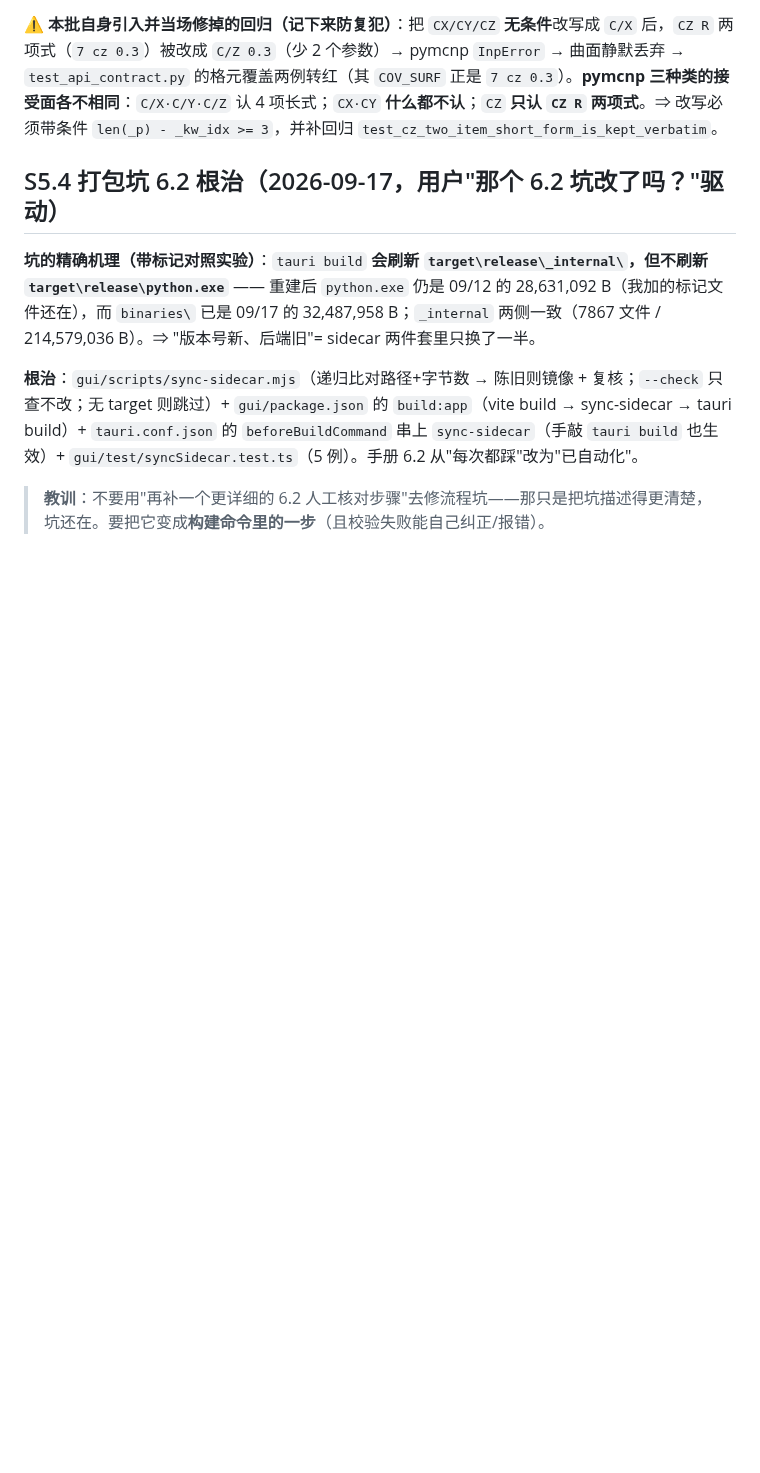
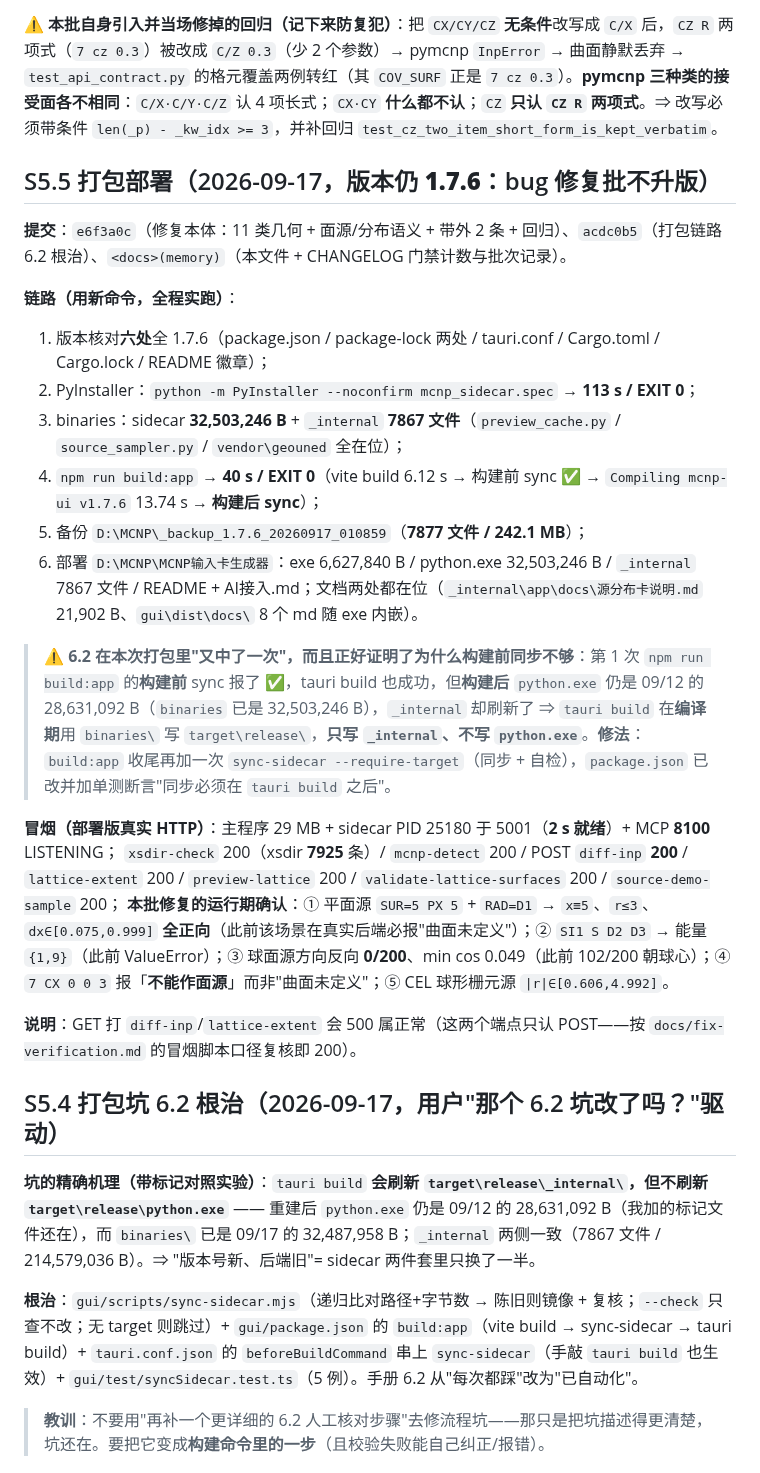
Before and after one commit to AnpiZhuo/MCNP-Input-Card-Generator, a Markdown page: PROJECT_MEMORY.md, the part around the change. GitHub-like rendering; blank space fills up the shorter version.

```diff
--- a/PROJECT_MEMORY.md
+++ b/PROJECT_MEMORY.md
@@ -99,6 +99,26 @@
 **门禁**：pytest **982 passed / 1 failed**（`test_meshtal_worker.py` GBK 环境失败，`git stash` 复核为既有）；vitest **644/0**（82 files）；tsc 两档 **0**；`vite build` **0**（已重建 `gui/dist`，网页端 1420 静态服务直接看到新包）。**运行期复验**：平面源 `x≡5`、`r≤3`、方向全正向；球面源反向 **0/200**；`SI1 S D2 D3` ⇒ 能量 `{1,9}`。
 
 **⚠️ 本批自身引入并当场修掉的回归（记下来防复犯）**：把 `CX/CY/CZ` **无条件**改写成 `C/X` 后，`CZ R` 两项式（`7 cz 0.3`）被改成 `C/Z 0.3`（少 2 个参数）→ pymcnp `InpError` → 曲面静默丢弃 → `test_api_contract.py` 的格元覆盖两例转红（其 `COV_SURF` 正是 `7 cz 0.3`）。**pymcnp 三种类的接受面各不相同**：`C/X·C/Y·C/Z` 认 4 项长式；`CX·CY` **什么都不认**；`CZ` **只认 `CZ R` 两项式**。⇒ 改写必须带条件 `len(_p) - _kw_idx >= 3`，并补回归 `test_cz_two_item_short_form_is_kept_verbatim`。
+
+## S5.5 打包部署（2026-09-17，**版本仍 1.7.6**：bug 修复批不升版）
+
+**提交**：`e6f3a0c`（修复本体：11 类几何 + 面源/分布语义 + 带外 2 条 + 回归）、`acdc0b5`（打包链路 6.2 根治）、`<docs>(memory)`（本文件 + CHANGELOG 门禁计数与批次记录）。
+
+**链路（用新命令，全程实跑）**：
+1. 版本核对**六处**全 1.7.6（package.json / package-lock 两处 / tauri.conf / Cargo.toml / Cargo.lock / README 徽章）；
+2. PyInstaller：`python -m PyInstaller --noconfirm mcnp_sidecar.spec` → **113 s / EXIT 0**；
+3. binaries：sidecar **32,503,246 B** + `_internal` **7867 文件**（`preview_cache.py` / `source_sampler.py` / `vendor\geouned` 全在位）；
+4. `npm run build:app` → **40 s / EXIT 0**（vite build 6.12 s → 构建前 sync ✅ → `Compiling mcnp-ui v1.7.6` 13.74 s → **构建后 sync**）；
+5. 备份 `D:\MCNP\_backup_1.7.6_20260917_010859`（**7877 文件 / 242.1 MB**）；
+6. 部署 `D:\MCNP\MCNP输入卡生成器`：exe 6,627,840 B / python.exe 32,503,246 B / `_internal` 7867 文件 / README + AI接入.md；文档两处都在位（`_internal\app\docs\源分布卡说明.md` 21,902 B、`gui\dist\docs\` 8 个 md 随 exe 内嵌）。
+
+> **⚠️ 6.2 在本次打包里"又中了一次"，而且正好证明了为什么构建前同步不够**：第 1 次 `npm run build:app` 的**构建前** sync 报了 ✅，tauri build 也成功，但**构建后** `python.exe` 仍是 09/12 的 28,631,092 B（`binaries` 已是 32,503,246 B），`_internal` 却刷新了 ⇒ `tauri build` 在**编译期**用 `binaries\` 写 `target\release\`，**只写 `_internal`、不写 `python.exe`**。**修法**：`build:app` 收尾再加一次 `sync-sidecar --require-target`（同步 + 自检），`package.json` 已改并加单测断言"同步必须在 `tauri build` 之后"。
+
+**冒烟（部署版真实 HTTP）**：主程序 29 MB + sidecar PID 25180 于 5001（**2 s 就绪**）+ MCP **8100** LISTENING；
+`xsdir-check` 200（xsdir **7925** 条）/ `mcnp-detect` 200 / POST `diff-inp` **200** / `lattice-extent` 200 / `preview-lattice` 200 / `validate-lattice-surfaces` 200 / `source-demo-sample` 200；
+**本批修复的运行期确认**：① 平面源 `SUR=5 PX 5` + `RAD=D1` → `x≡5`、`r≤3`、`dx∈[0.075,0.999]` **全正向**（此前该场景在真实后端必报"曲面未定义"）；② `SI1 S D2 D3` → 能量 `{1,9}`（此前 ValueError）；③ 球面源方向反向 **0/200**、min cos 0.049（此前 102/200 朝球心）；④ `7 CX 0 0 3` 报「**不能作面源**」而非"曲面未定义"；⑤ CEL 球形栅元源 `|r|∈[0.606,4.992]`。
+
+**说明**：GET 打 `diff-inp`/`lattice-extent` 会 500 属正常（这两个端点只认 POST——按 `docs/fix-verification.md` 的冒烟脚本口径复核即 200）。
 
 ## S5.4 打包坑 6.2 根治（2026-09-17，用户"那个 6.2 坑改了吗？"驱动）
 
```
Also changed, not shown: docs/CHANGELOG.md (+19 -0 lines).
